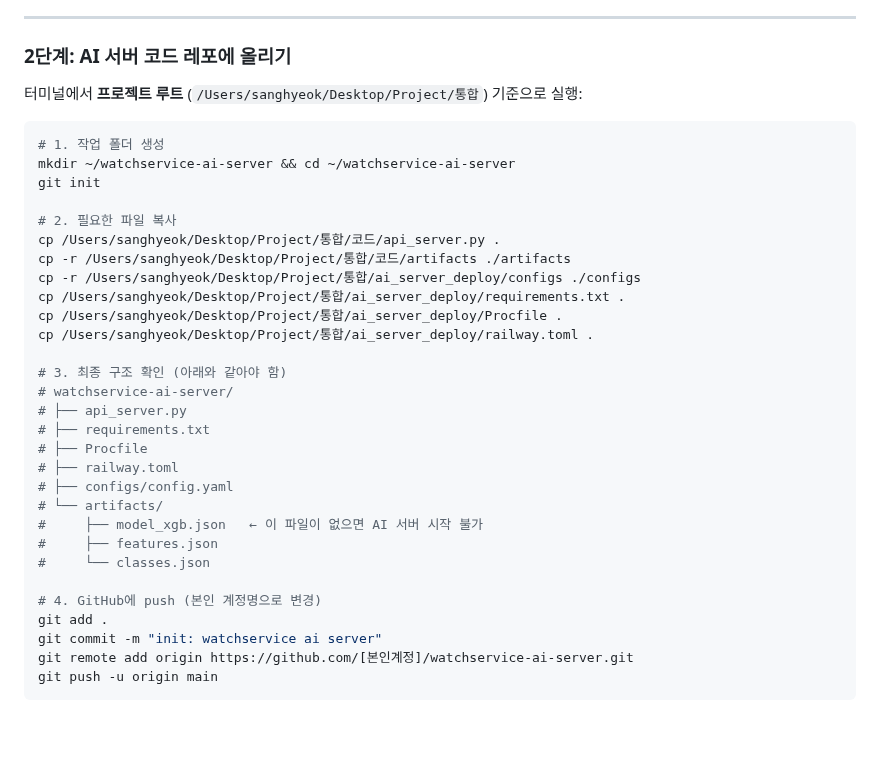
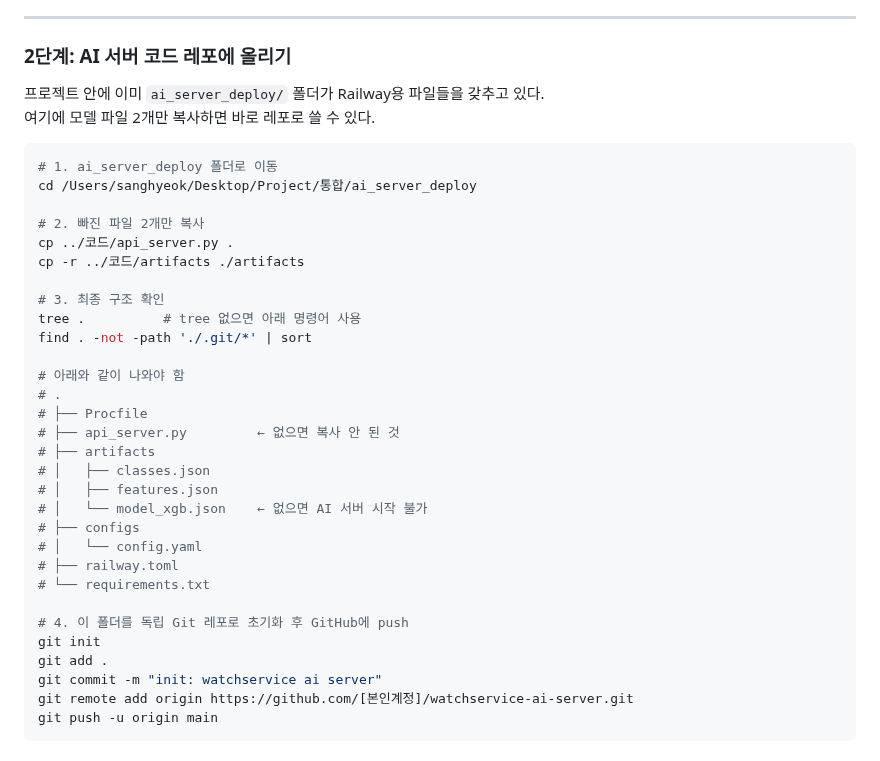
Before and after one commit to Aikaku/watchservice, a Markdown page: 배포_가이드.md, the part around the change. Rendered like a GitHub page; blank space fills up the shorter version.

Commit message:
Feat : 클로드가 추가해준 배포가이드 업데이트

````diff
--- a/배포_가이드.md
+++ b/배포_가이드.md
@@ -27,34 +27,36 @@
 
 ### 2단계: AI 서버 코드 레포에 올리기
 
-터미널에서 **프로젝트 루트** (`/Users/sanghyeok/Desktop/Project/통합`) 기준으로 실행:
+프로젝트 안에 이미 `ai_server_deploy/` 폴더가 Railway용 파일들을 갖추고 있다.
+여기에 모델 파일 2개만 복사하면 바로 레포로 쓸 수 있다.
 
 ```bash
-# 1. 작업 폴더 생성
-mkdir ~/watchservice-ai-server && cd ~/watchservice-ai-server
+# 1. ai_server_deploy 폴더로 이동
+cd /Users/sanghyeok/Desktop/Project/통합/ai_server_deploy
+
+# 2. 빠진 파일 2개만 복사
+cp ../코드/api_server.py .
+cp -r ../코드/artifacts ./artifacts
+
+# 3. 최종 구조 확인
+tree .          # tree 없으면 아래 명령어 사용
+find . -not -path './.git/*' | sort
+
+# 아래와 같이 나와야 함
+# .
+# ├── Procfile
+# ├── api_server.py         ← 없으면 복사 안 된 것
+# ├── artifacts
+# │   ├── classes.json
+# │   ├── features.json
+# │   └── model_xgb.json    ← 없으면 AI 서버 시작 불가
+# ├── configs
+# │   └── config.yaml
+# ├── railway.toml
+# └── requirements.txt
+
+# 4. 이 폴더를 독립 Git 레포로 초기화 후 GitHub에 push
 git init
-
-# 2. 필요한 파일 복사
-cp /Users/sanghyeok/Desktop/Project/통합/코드/api_server.py .
-cp -r /Users/sanghyeok/Desktop/Project/통합/코드/artifacts ./artifacts
-cp -r /Users/sanghyeok/Desktop/Project/통합/ai_server_deploy/configs ./configs
-cp /Users/sanghyeok/Desktop/Project/통합/ai_server_deploy/requirements.txt .
-cp /Users/sanghyeok/Desktop/Project/통합/ai_server_deploy/Procfile .
-cp /Users/sanghyeok/Desktop/Project/통합/ai_server_deploy/railway.toml .
-
-# 3. 최종 구조 확인 (아래와 같아야 함)
-# watchservice-ai-server/
-# ├── api_server.py
-# ├── requirements.txt
-# ├── Procfile
-# ├── railway.toml
-# ├── configs/config.yaml
-# └── artifacts/
-#     ├── model_xgb.json   ← 이 파일이 없으면 AI 서버 시작 불가
-#     ├── features.json
-#     └── classes.json
-
-# 4. GitHub에 push (본인 계정명으로 변경)
 git add .
 git commit -m "init: watchservice ai server"
 git remote add origin https://github.com/[본인계정]/watchservice-ai-server.git
````
